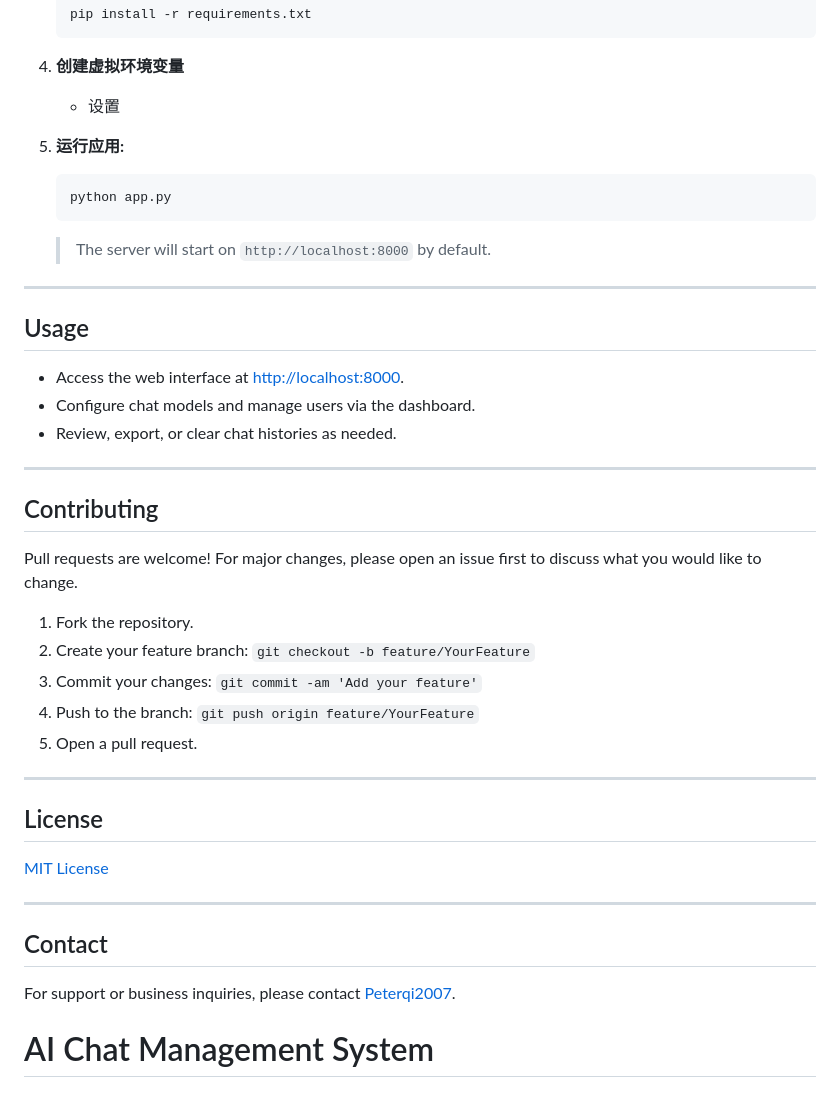
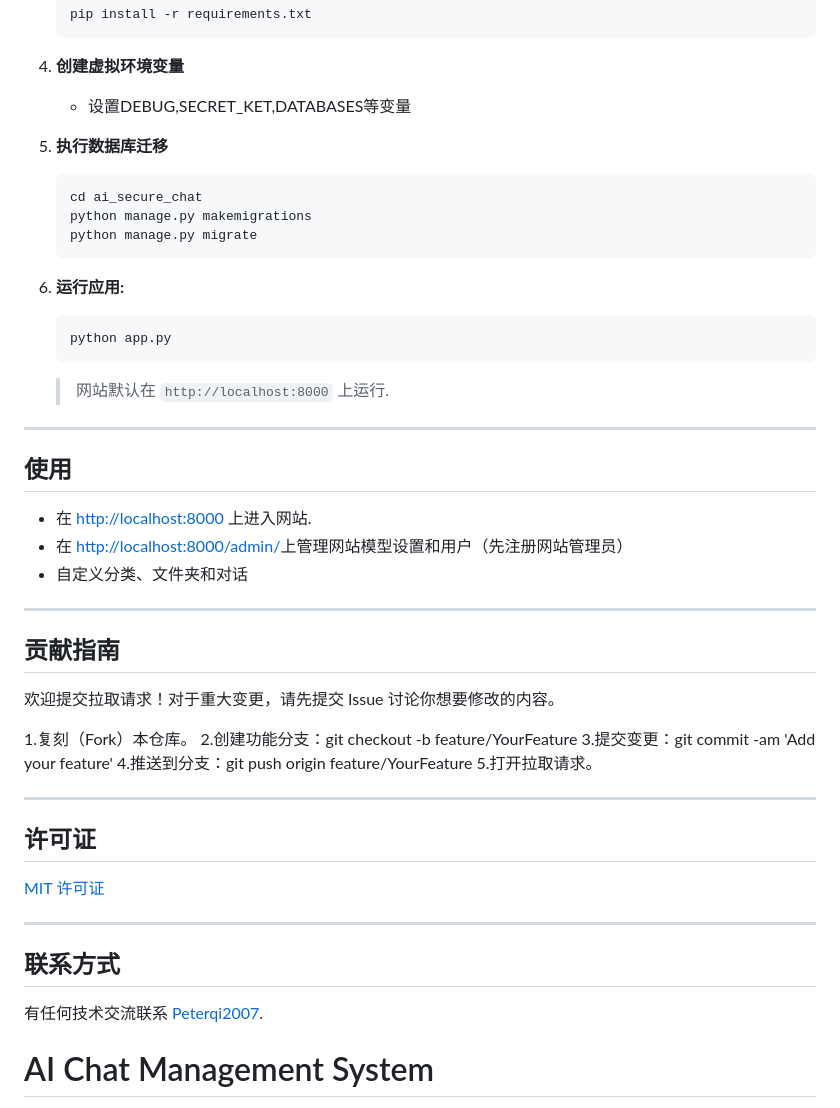
Before and after one commit to Peterqi2007/ai_chat_management_system, a Markdown page: README.md, the part around the change. Rendered like a GitHub page.

Commit message:
Revise README with Chinese instructions and updates
Updated the README with additional instructions in Chinese, including setting environment variables, executing database migrations, and usage details.

````diff
--- a/README.md
+++ b/README.md
@@ -53,45 +53,54 @@
    ```
 
 4. **创建虚拟环境变量**
-   - 设置
+   - 设置DEBUG,SECRET_KET,DATABASES等变量
 
-5. **运行应用:**
+5. **执行数据库迁移**
+   ```bash
+   cd ai_secure_chat
+   python manage.py makemigrations
+   python manage.py migrate
+   ```
+
+6. **运行应用:**
    ```bash
    python app.py
    ```
-   > The server will start on `http://localhost:8000` by default.
+   > 网站默认在 `http://localhost:8000` 上运行.
 
 ---
 
-## Usage
+## 使用
 
-- Access the web interface at [http://localhost:8000](http://localhost:8000).
-- Configure chat models and manage users via the dashboard.
-- Review, export, or clear chat histories as needed.
+- 在 [http://localhost:8000](http://localhost:8000) 上进入网站.
+- 在 [http://localhost:8000/admin/](http://localhost:8000/admin/)上管理网站模型设置和用户（先注册网站管理员）
+- 自定义分类、文件夹和对话
 
 ---
 
-## Contributing
+## 贡献指南
 
-Pull requests are welcome! For major changes, please open an issue first to discuss what you would like to change.
+欢迎提交拉取请求！对于重大变更，请先提交 Issue 讨论你想要修改的内容。
 
-1. Fork the repository.
-2. Create your feature branch: `git checkout -b feature/YourFeature`
-3. Commit your changes: `git commit -am 'Add your feature'`
-4. Push to the branch: `git push origin feature/YourFeature`
-5. Open a pull request.
+1.复刻（Fork）本仓库。
+2.创建功能分支：git checkout -b feature/YourFeature
+3.提交变更：git commit -am 'Add your feature'
+4.推送到分支：git push origin feature/YourFeature
+5.打开拉取请求。
 
 ---
 
-## License
+## 许可证
 
-[MIT License](LICENSE)
+[MIT 许可证](LICENSE)
 
 ---
 
-## Contact
+## 联系方式
+有任何技术交流联系 [Peterqi2007](https://github.com/Peterqi2007).
 
-For support or business inquiries, please contact [Peterqi2007](https://github.com/Peterqi2007).
+
+
 
 # AI Chat Management System
 
````
